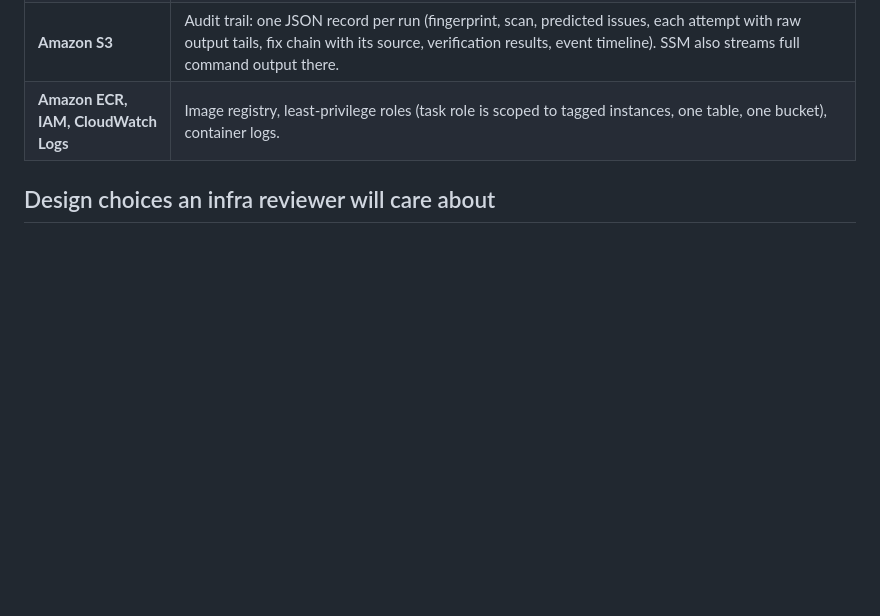
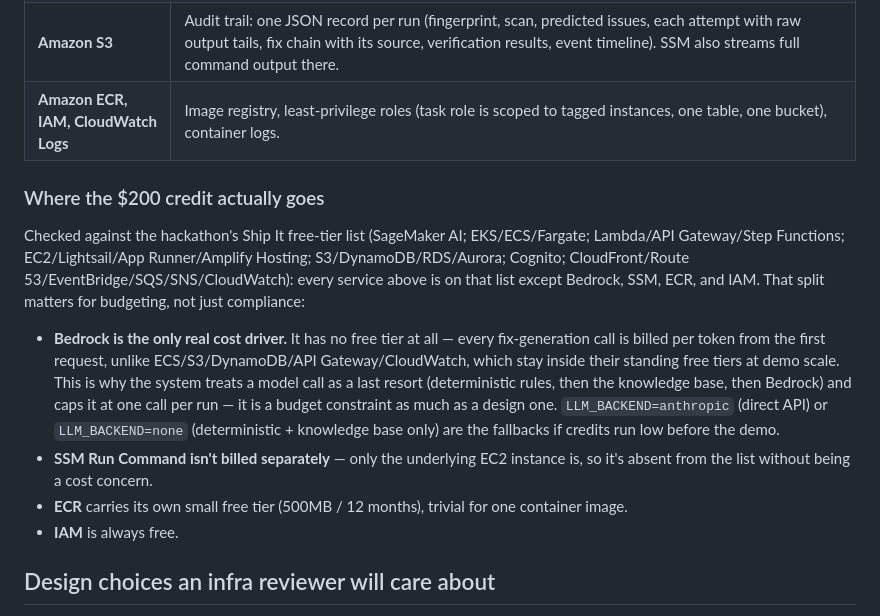
Before and after one commit to SibgathKhan777/NoMeshOps, a Markdown page: SUBMISSION.md, the part around the change. Rendered like a GitHub page; blank space fills up the shorter version.

Commit message:
docs: note which AWS services actually draw down hackathon credits
Checked our service table against the Ship It track's free-tier list. Everything we use is on
it except Bedrock, SSM, ECR, and IAM — and only one of those four matters for budget: Bedrock has
no free tier at all, so every fix-generation call is billed from the first token, unlike the rest
of the stack which stays inside standing free tiers at demo scale. SSM Run Command itself isn't
billed (only the EC2 instance is), ECR has its own small free tier, and IAM is always free.

Added a short "Where the $200 credit actually goes" note under the services table in
SUBMISSION.md, tying this directly to why the system treats a model call as a last resort
(rules, then knowledge base, then Bedrock, capped at one call per run) and naming the
LLM_BACKEND=anthropic / LLM_BACKEND=none fallbacks if credits run low before the demo.

```diff
--- a/SUBMISSION.md
+++ b/SUBMISSION.md
@@ -93,6 +93,24 @@ failure mode of anything that learns from its own outcomes, and it is the thing
 | **Amazon S3** | Audit trail: one JSON record per run (fingerprint, scan, predicted issues, each attempt with raw output tails, fix chain with its source, verification results, event timeline). SSM also streams full command output there. |
 | **Amazon ECR, IAM, CloudWatch Logs** | Image registry, least-privilege roles (task role is scoped to tagged instances, one table, one bucket), container logs. |
 
+### Where the $200 credit actually goes
+
+Checked against the hackathon's Ship It free-tier list (SageMaker AI; EKS/ECS/Fargate; Lambda/API Gateway/Step
+Functions; EC2/Lightsail/App Runner/Amplify Hosting; S3/DynamoDB/RDS/Aurora; Cognito; CloudFront/Route
+53/EventBridge/SQS/SNS/CloudWatch): every service above is on that list except Bedrock, SSM, ECR, and IAM. That
+split matters for budgeting, not just compliance:
+
+- **Bedrock is the only real cost driver.** It has no free tier at all — every fix-generation call is billed per
+  token from the first request, unlike ECS/S3/DynamoDB/API Gateway/CloudWatch, which stay inside their standing free
+  tiers at demo scale. This is why the system treats a model call as a last resort (deterministic rules, then the
+  knowledge base, then Bedrock) and caps it at one call per run — it is a budget constraint as much as a design one.
+  `LLM_BACKEND=anthropic` (direct API) or `LLM_BACKEND=none` (deterministic + knowledge base only) are the fallbacks
+  if credits run low before the demo.
+- **SSM Run Command isn't billed separately** — only the underlying EC2 instance is, so it's absent from the list
+  without being a cost concern.
+- **ECR** carries its own small free tier (500MB / 12 months), trivial for one container image.
+- **IAM** is always free.
+
 ## Design choices an infra reviewer will care about
 
 - **Deterministic before probabilistic.** The rules table runs in well under a millisecond, touches no network, and
```
